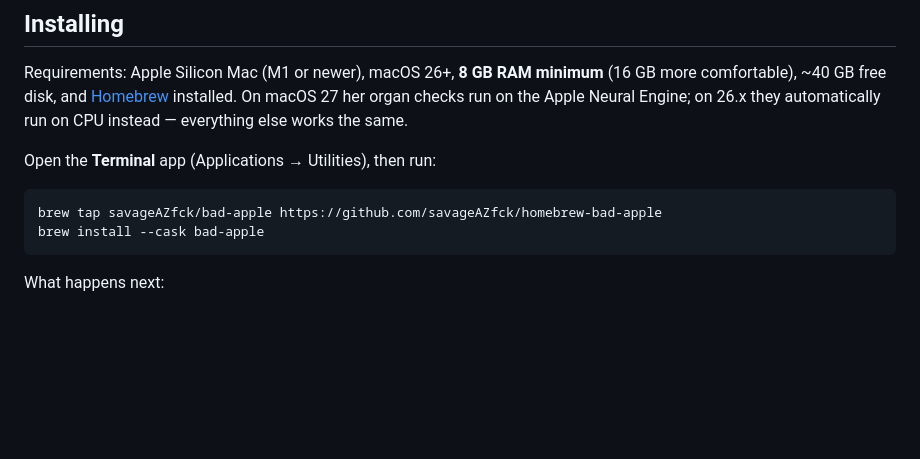
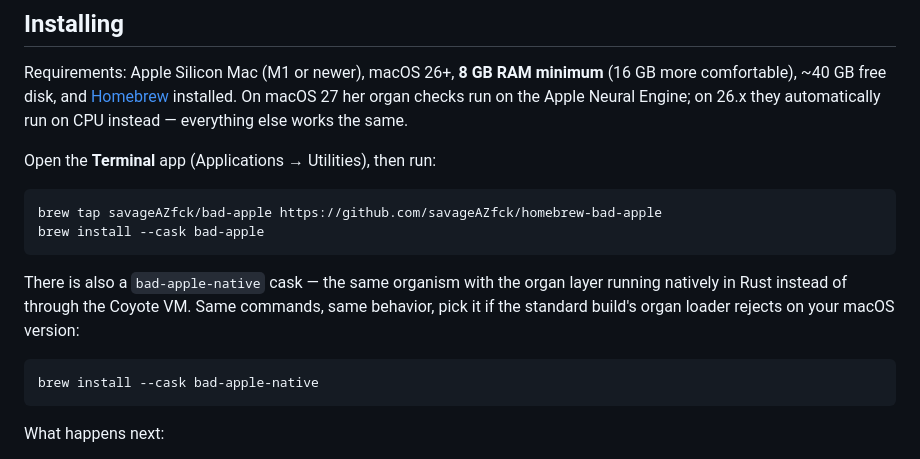
Before and after one commit to savageAZfck/Bad_Apple, a Markdown page: USER_GUIDE.md, the part around the change. Drawn GitHub-style; blank space fills up the shorter version.

Commit message:
guide: note the bad-apple-native cask next to the standard install
Signed-off-by: savag3 <savagetism@icloud.com>

````diff
--- a/USER_GUIDE.md
+++ b/USER_GUIDE.md
@@ -73,6 +73,15 @@ Open the **Terminal** app (Applications → Utilities), then run:
 ```bash
 brew tap savageAZfck/bad-apple https://github.com/savageAZfck/homebrew-bad-apple
 brew install --cask bad-apple
+```
+
+There is also a `bad-apple-native` cask — the same organism with the organ
+layer running natively in Rust instead of through the Coyote VM. Same
+commands, same behavior, pick it if the standard build's organ loader
+rejects on your macOS version:
+
+```bash
+brew install --cask bad-apple-native
 ```
 
 What happens next:
````
